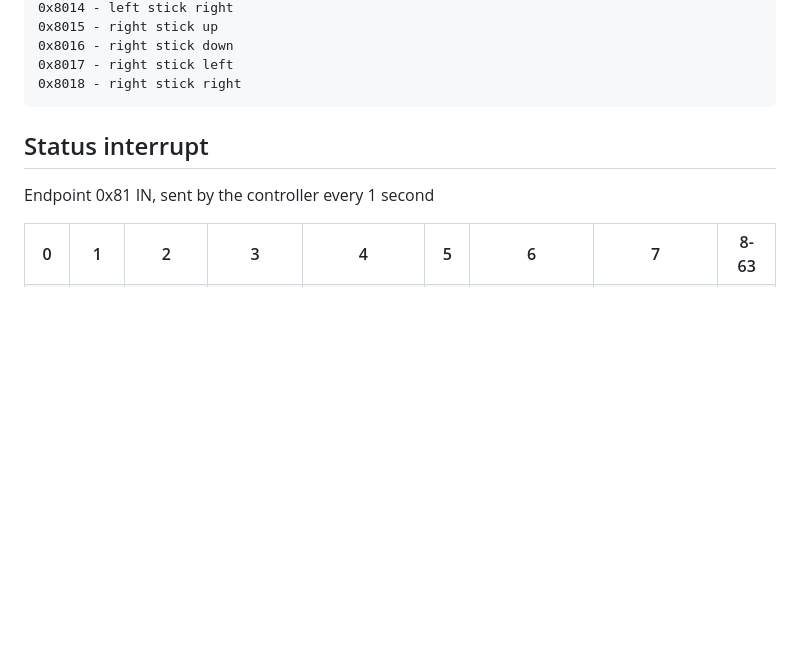
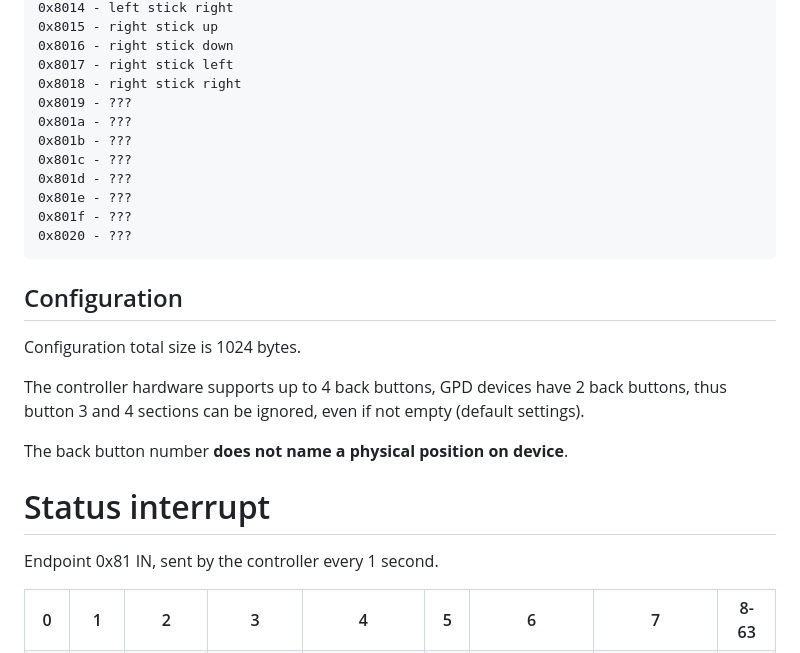
Before and after one commit to OpenWinControls/libOpenWinControls, a Markdown page: docs/protocolV2.md, the part around the change. Drawn GitHub-style; blank space fills up the shorter version.

Commit message:
protocolV2: add new custom gamepad codes and config section

````diff
--- a/docs/protocolV2.md
+++ b/docs/protocolV2.md
@@ -73,11 +73,27 @@ Custom key codes for gamepad mode:
 0x8016 - right stick down
 0x8017 - right stick left
 0x8018 - right stick right
+0x8019 - ???
+0x801a - ???
+0x801b - ???
+0x801c - ???
+0x801d - ???
+0x801e - ???
+0x801f - ???
+0x8020 - ???
 ```
 
-## Status interrupt
+## Configuration
 
-Endpoint 0x81 IN, sent by the controller every 1 second
+Configuration total size is 1024 bytes.
+
+The controller hardware supports up to 4 back buttons, GPD devices have 2 back buttons, thus button 3 and 4 sections can be ignored, even if not empty (default settings).
+
+The back button number **does not name a physical position on device**.
+
+# Status interrupt
+
+Endpoint 0x81 IN, sent by the controller every 1 second.
 
 <table>
     <tr>
````
